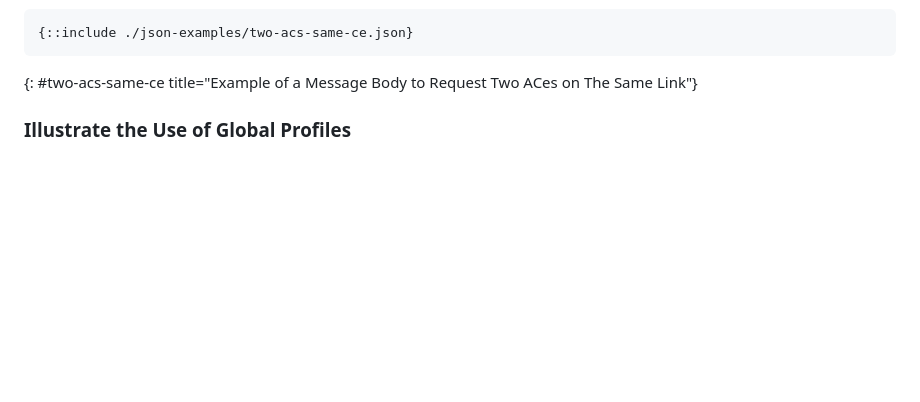
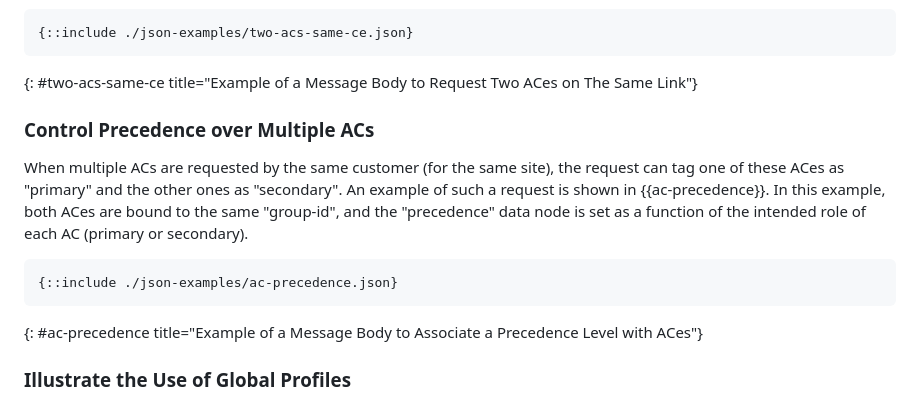
Before and after one commit to robric/attachment-circuit-model, a Markdown page: draft-boro-opsawg-teas-attachment-circuit.md, the part around the change. Drawn GitHub-style; blank space fills up the shorter version.

Commit message:
Example to illustrate how primary/secondary ACes can be tagged as such

```diff
--- a/draft-boro-opsawg-teas-attachment-circuit.md
+++ b/draft-boro-opsawg-teas-attachment-circuit.md
@@ -249,6 +249,16 @@ An example of a request to create the ACs to service the eNodeB is shown in {{tw
 {::include ./json-examples/two-acs-same-ce.json}
 ~~~~
 {: #two-acs-same-ce title="Example of a Message Body to Request Two ACes on The Same Link"}
+
+### Control Precedence over Multiple ACs
+
+When multiple ACs are requested by the same customer (for the same site), the request can tag one of these ACes as "primary" and the other ones as "secondary". An example of such a request is shown in {{ac-precedence}}. In this example, both ACes are bound to the same "group-id", and the "precedence" data node is set as a function of the intended role of each AC (primary or secondary).
+
+~~~~
+{::include ./json-examples/ac-precedence.json}
+~~~~
+{: #ac-precedence title="Example of a Message Body to Associate a Precedence Level with ACes"}
+
 
 ### Illustrate the Use of Global Profiles
 
```
